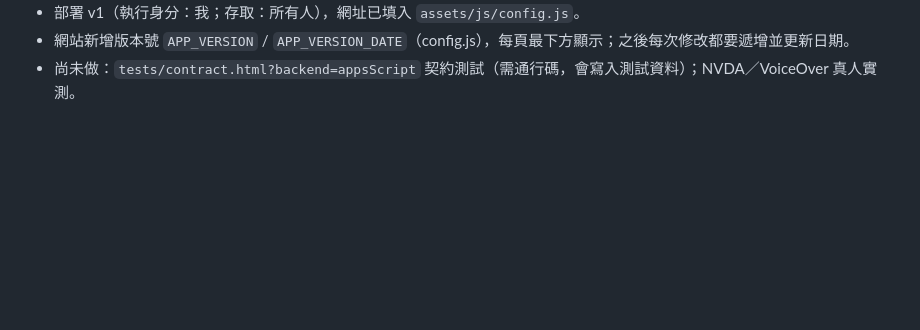
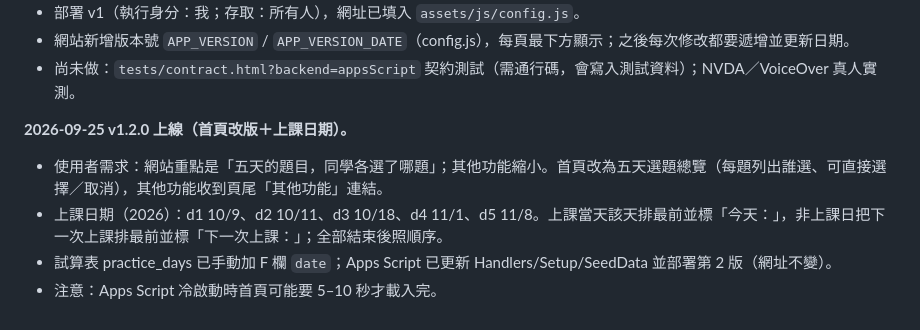
Before and after one commit to young6663/massage-practice, a Markdown page: 交接說明.md, the part around the change. Drawn GitHub-style; blank space fills up the shorter version.

Commit message:
交接說明：記錄 v1.2.0 上線與上課日期
Co-Authored-By: Claude Opus 5.5 <noreply@anthropic.com>

```diff
--- a/交接說明.md
+++ b/交接說明.md
@@ -94,3 +94,9 @@
 - 部署 v1（執行身分：我；存取：所有人），網址已填入 `assets/js/config.js`。
 - 網站新增版本號 `APP_VERSION` / `APP_VERSION_DATE`（config.js），每頁最下方顯示；之後每次修改都要遞增並更新日期。
 - 尚未做：`tests/contract.html?backend=appsScript` 契約測試（需通行碼，會寫入測試資料）；NVDA／VoiceOver 真人實測。
+
+**2026-09-25 v1.2.0 上線（首頁改版＋上課日期）。**
+- 使用者需求：網站重點是「五天的題目，同學各選了哪題」；其他功能縮小。首頁改為五天選題總覽（每題列出誰選、可直接選擇／取消），其他功能收到頁尾「其他功能」連結。
+- 上課日期（2026）：d1 10/9、d2 10/11、d3 10/18、d4 11/1、d5 11/8。上課當天該天排最前並標「今天：」，非上課日把下一次上課排最前並標「下一次上課：」；全部結束後照順序。
+- 試算表 practice_days 已手動加 F 欄 `date`；Apps Script 已更新 Handlers/Setup/SeedData 並部署第 2 版（網址不變）。
+- 注意：Apps Script 冷啟動時首頁可能要 5–10 秒才載入完。
```
